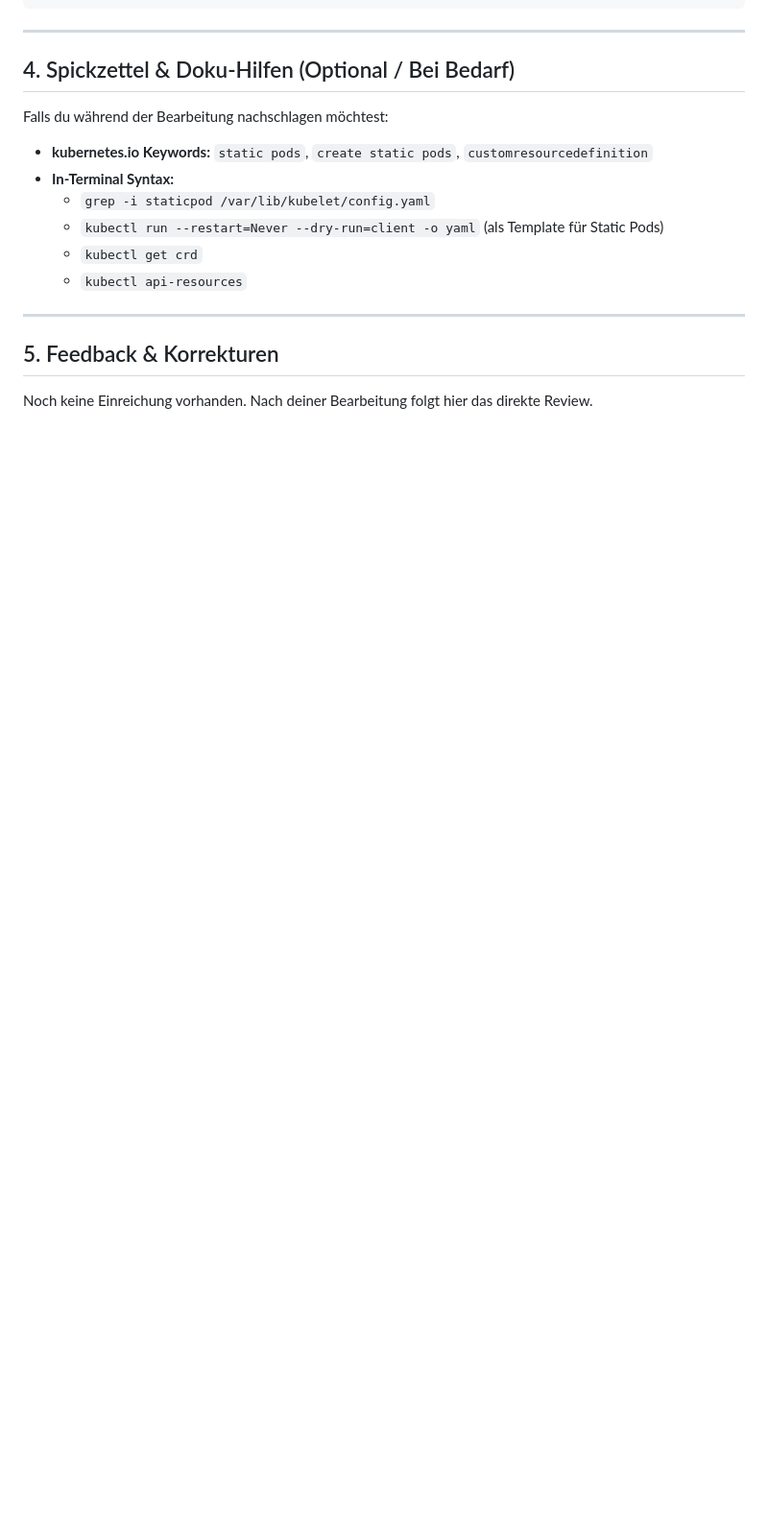
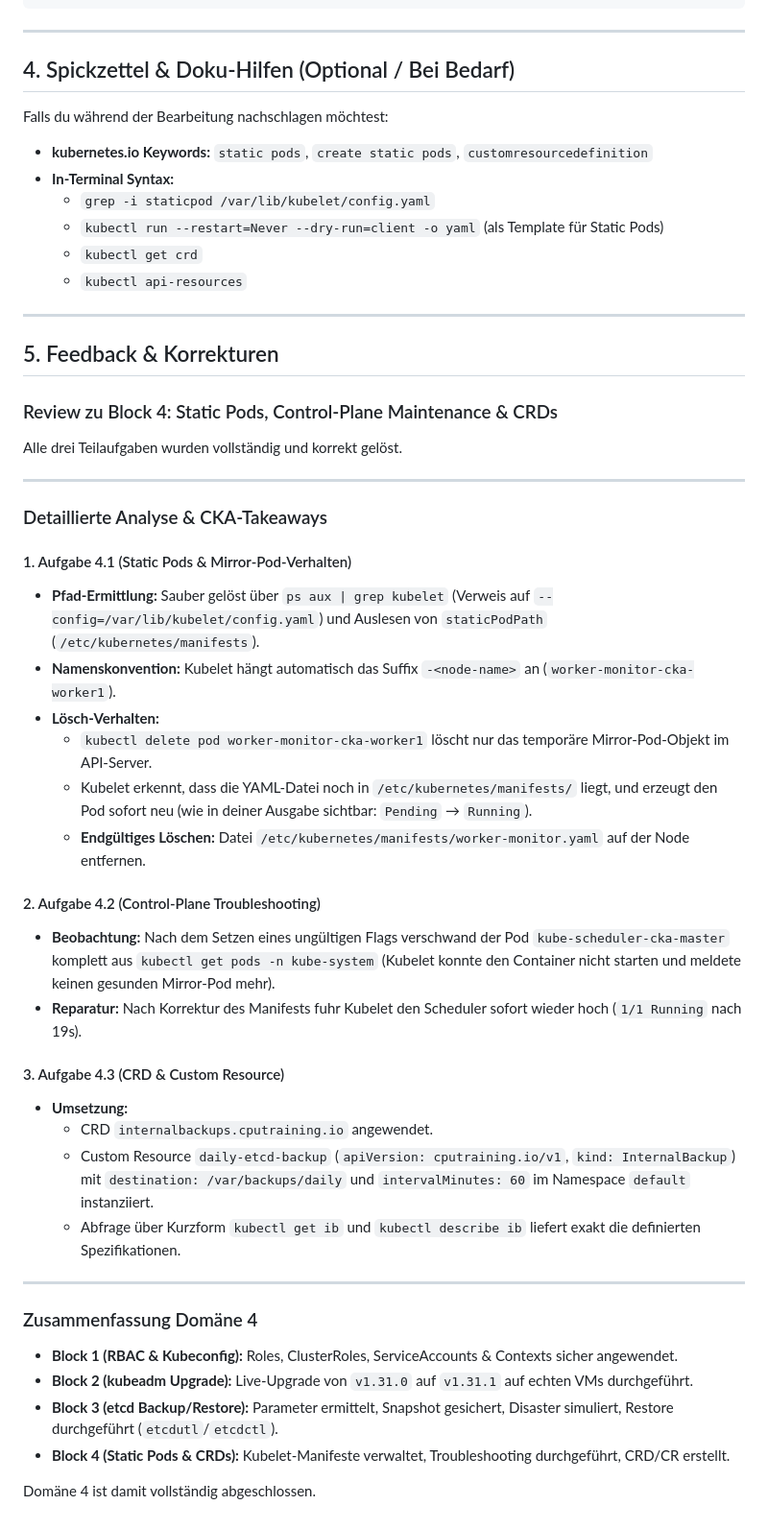
Before and after one commit to herbertnikolajewskidci/k8s-course, a Markdown page: labs/04-cluster-architecture/Aufgabe-4.md, the part around one of its changes. Shown at 96% size. GitHub-like rendering; blank space fills up the shorter version.

```diff
--- a/labs/04-cluster-architecture/Aufgabe-4.md
+++ b/labs/04-cluster-architecture/Aufgabe-4.md
@@ -175,5 +265,60 @@ Falls du während der Bearbeitung nachschlagen möchtest:
 
 ## 5. Feedback & Korrekturen
 
-Noch keine Einreichung vorhanden.
-Nach deiner Bearbeitung folgt hier das direkte Review.
+### Review zu Block 4: Static Pods, Control-Plane Maintenance & CRDs
+
+Alle drei Teilaufgaben wurden vollständig und korrekt gelöst.
+
+---
+
+### Detaillierte Analyse & CKA-Takeaways
+
+#### 1. Aufgabe 4.1 (Static Pods & Mirror-Pod-Verhalten)
+
+- **Pfad-Ermittlung:** Sauber gelöst über `ps aux | grep kubelet` (Verweis auf
+  `--config=/var/lib/kubelet/config.yaml`) und Auslesen von `staticPodPath`
+  (`/etc/kubernetes/manifests`).
+- **Namenskonvention:** Kubelet hängt automatisch das Suffix `-<node-name>` an
+  (`worker-monitor-cka-worker1`).
+- **Lösch-Verhalten:**
+  - `kubectl delete pod worker-monitor-cka-worker1` löscht nur das temporäre
+    Mirror-Pod-Objekt im API-Server.
+  - Kubelet erkennt, dass die YAML-Datei noch in `/etc/kubernetes/manifests/`
+    liegt, und erzeugt den Pod sofort neu (wie in deiner Ausgabe sichtbar:
+    `Pending` → `Running`).
+  - **Endgültiges Löschen:** Datei `/etc/kubernetes/manifests/worker-monitor.yaml`
+    auf der Node entfernen.
+
+#### 2. Aufgabe 4.2 (Control-Plane Troubleshooting)
+
+- **Beobachtung:** Nach dem Setzen eines ungültigen Flags verschwand der Pod
+  `kube-scheduler-cka-master` komplett aus `kubectl get pods -n kube-system`
+  (Kubelet konnte den Container nicht starten und meldete keinen gesunden
+  Mirror-Pod mehr).
+- **Reparatur:** Nach Korrektur des Manifests fuhr Kubelet den Scheduler sofort
+  wieder hoch (`1/1 Running` nach 19s).
+
+#### 3. Aufgabe 4.3 (CRD & Custom Resource)
+
+- **Umsetzung:**
+  - CRD `internalbackups.cputraining.io` angewendet.
+  - Custom Resource `daily-etcd-backup` (`apiVersion: cputraining.io/v1`,
+    `kind: InternalBackup`) mit `destination: /var/backups/daily` und
+    `intervalMinutes: 60` im Namespace `default` instanziiert.
+  - Abfrage über Kurzform `kubectl get ib` und `kubectl describe ib` liefert
+    exakt die definierten Spezifikationen.
+
+---
+
+### Zusammenfassung Domäne 4
+
+- **Block 1 (RBAC & Kubeconfig):** Roles, ClusterRoles, ServiceAccounts &
+  Contexts sicher angewendet.
+- **Block 2 (kubeadm Upgrade):** Live-Upgrade von `v1.31.0` auf `v1.31.1` auf
+  echten VMs durchgeführt.
+- **Block 3 (etcd Backup/Restore):** Parameter ermittelt, Snapshot gesichert,
+  Disaster simuliert, Restore durchgeführt (`etcdutl`/`etcdctl`).
+- **Block 4 (Static Pods & CRDs):** Kubelet-Manifeste verwaltet, Troubleshooting
+  durchgeführt, CRD/CR erstellt.
+
+Domäne 4 ist damit vollständig abgeschlossen.
```
Also changed, not shown: other parts of labs/04-cluster-architecture/Aufgabe-4.md (+91 -1 lines).
